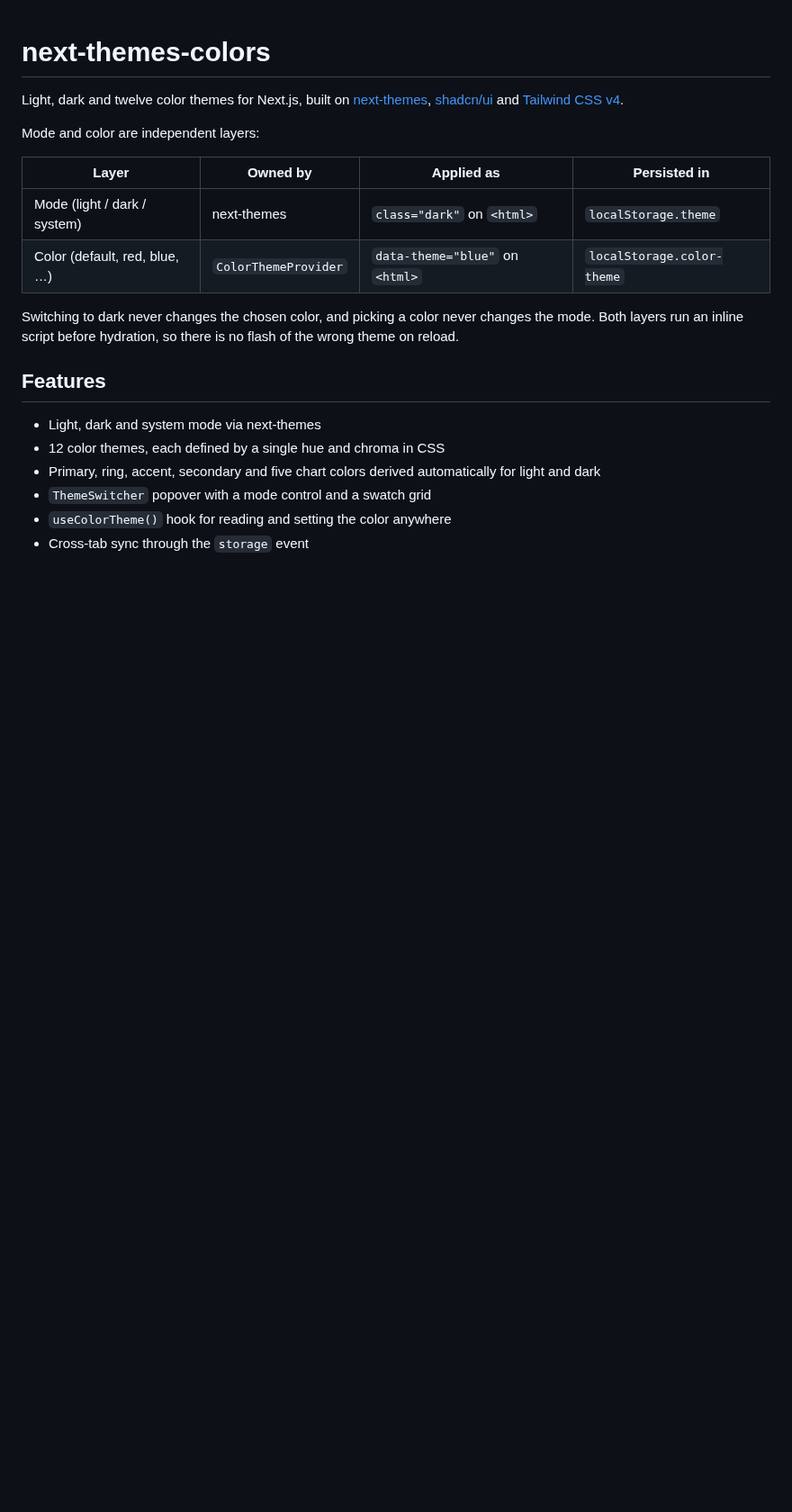
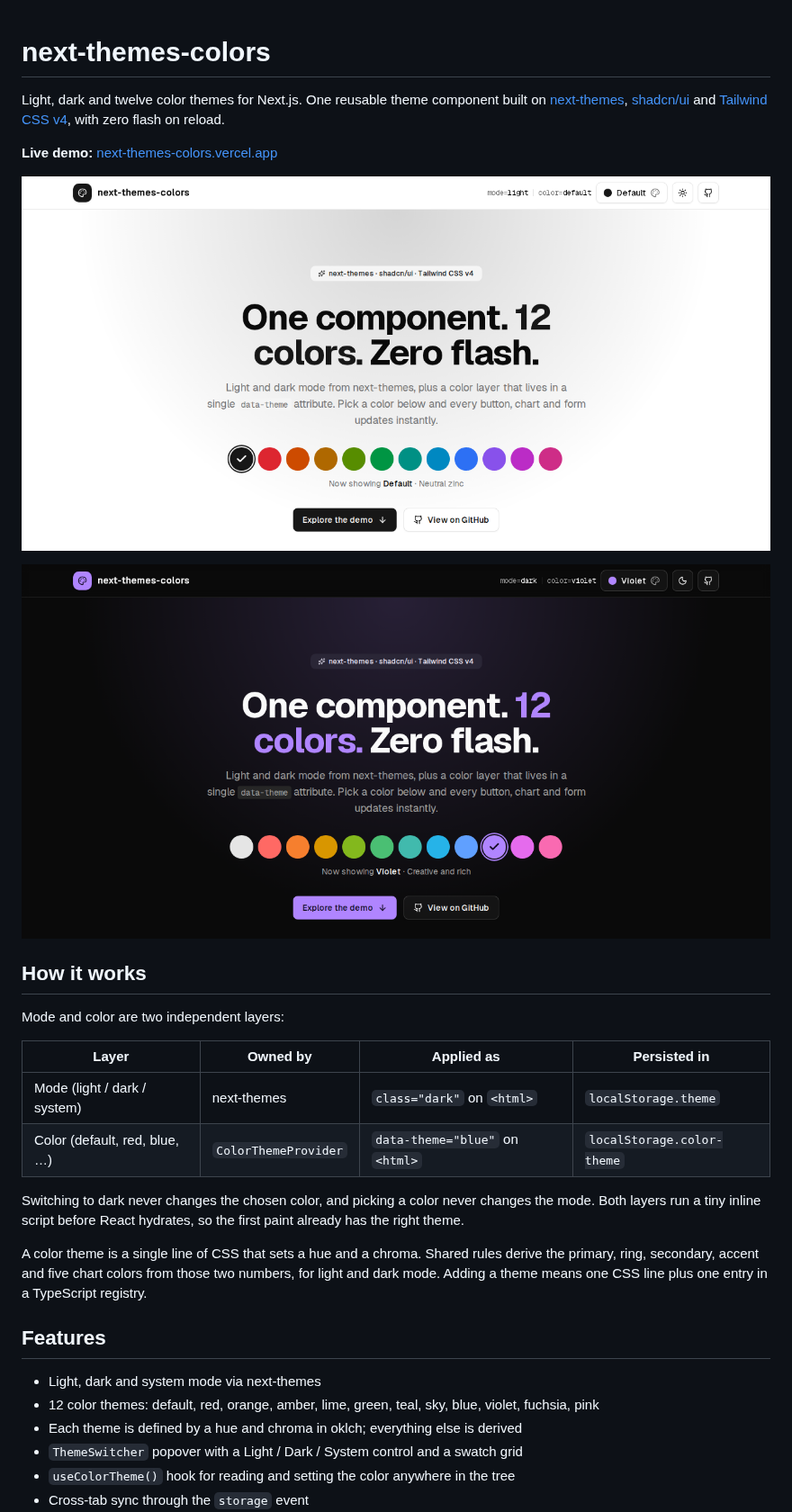
Before and after one commit to andrewhicks123/next-themes-colors, a Markdown page: README.md, the part around one of its changes. Shown at 90% size. Rendered like a GitHub page; pictures changed too: docs/screenshots/hero-dark.png (added), docs/screenshots/hero-light.png (added); blank space fills up the shorter version.

```diff
--- a/README.md
+++ b/README.md
@@ -1,21 +1,31 @@
 # next-themes-colors
 
-Light, dark and twelve color themes for Next.js, built on [next-themes](https://github.com/pacocoursey/next-themes), [shadcn/ui](https://ui.shadcn.com) and [Tailwind CSS v4](https://tailwindcss.com).
+Light, dark and twelve color themes for Next.js. One reusable theme component built on [next-themes](https://github.com/pacocoursey/next-themes), [shadcn/ui](https://ui.shadcn.com) and [Tailwind CSS v4](https://tailwindcss.com), with zero flash on reload.
 
-Mode and color are independent layers:
+**Live demo:** [next-themes-colors.vercel.app](https://next-themes-colors.vercel.app)
+
+![Hero in light mode with the default theme](docs/screenshots/hero-light.png)
+
+![Hero in dark mode with the violet theme](docs/screenshots/hero-dark.png)
+
+## How it works
+
+Mode and color are two independent layers:
 
 | Layer | Owned by | Applied as | Persisted in |
 | --- | --- | --- | --- |
 | Mode (light / dark / system) | next-themes | `class="dark"` on `<html>` | `localStorage.theme` |
 | Color (default, red, blue, …) | `ColorThemeProvider` | `data-theme="blue"` on `<html>` | `localStorage.color-theme` |
 
-Switching to dark never changes the chosen color, and picking a color never changes the mode. Both layers run an inline script before hydration, so there is no flash of the wrong theme on reload.
+Switching to dark never changes the chosen color, and picking a color never changes the mode. Both layers run a tiny inline script before React hydrates, so the first paint already has the right theme.
+
+A color theme is a single line of CSS that sets a hue and a chroma. Shared rules derive the primary, ring, secondary, accent and five chart colors from those two numbers, for light and dark mode. Adding a theme means one CSS line plus one entry in a TypeScript registry.
 
 ## Features
 
 - Light, dark and system mode via next-themes
-- 12 color themes, each defined by a single hue and chroma in CSS
-- Primary, ring, accent, secondary and five chart colors derived automatically for light and dark
-- `ThemeSwitcher` popover with a mode control and a swatch grid
-- `useColorTheme()` hook for reading and setting the color anywhere
+- 12 color themes: default, red, orange, amber, lime, green, teal, sky, blue, violet, fuchsia, pink
+- Each theme is defined by a hue and chroma in oklch; everything else is derived
+- `ThemeSwitcher` popover with a Light / Dark / System control and a swatch grid
+- `useColorTheme()` hook for reading and setting the color anywhere in the tree
 - Cross-tab sync through the `storage` event
```
Also changed, not shown: other parts of README.md (+84 -31 lines), docs/screenshots/charts.png (added), docs/screenshots/switcher.png (added), 3 other files.
